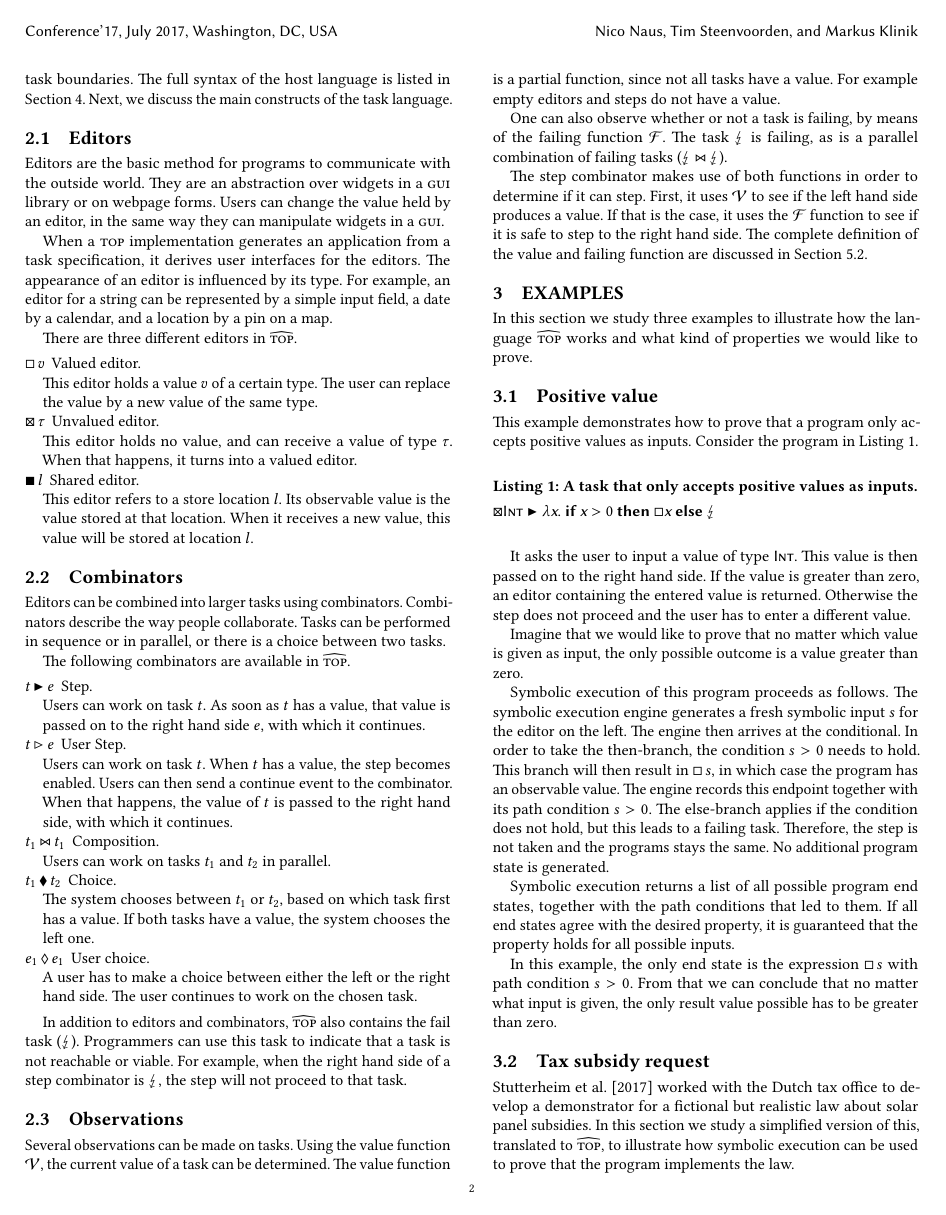
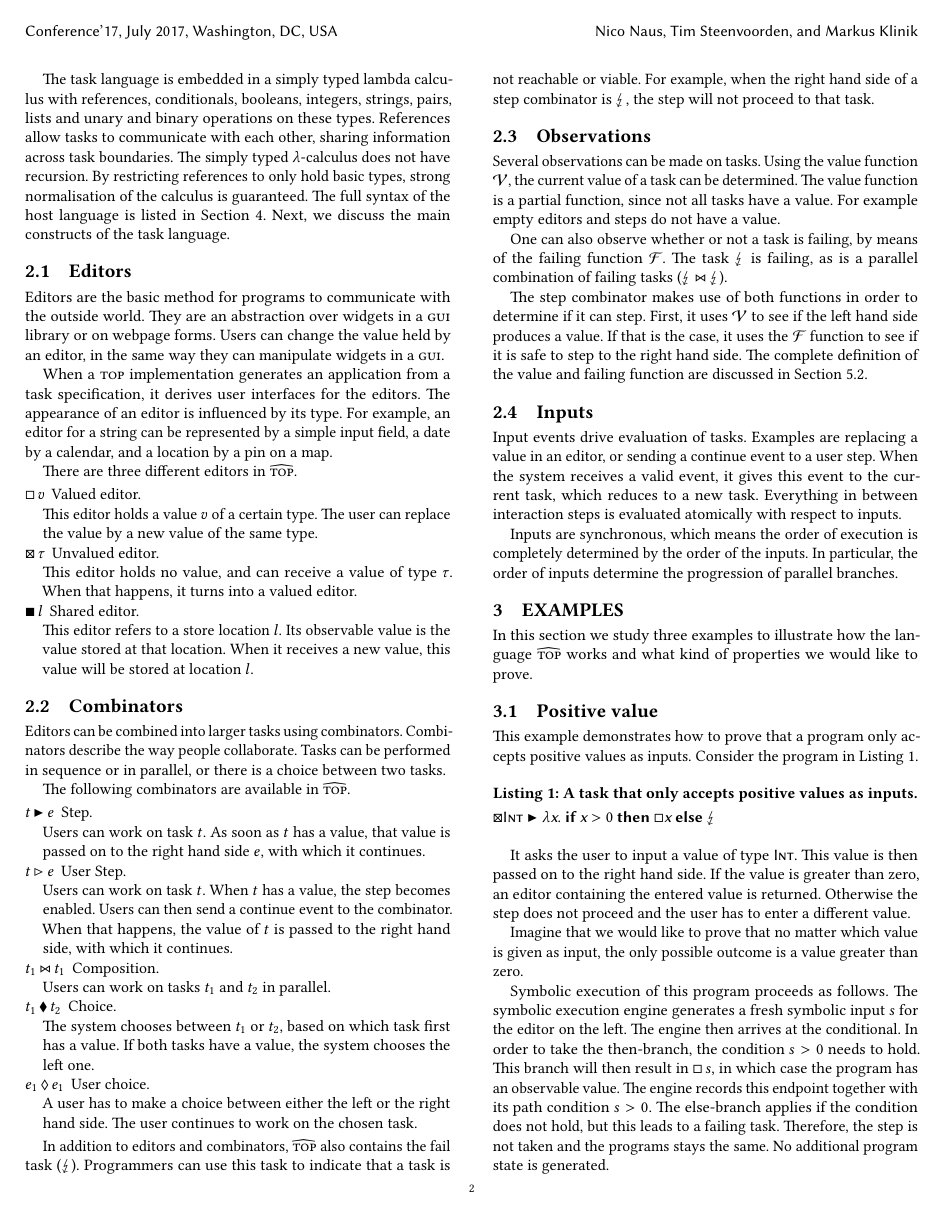
Before and after one commit to timjs/symbolic-tophat, a LaTeX paper (main.tex, which reads sections/intuition.tex): page 2 of 30. Compiled offline with pdfLaTeX.

Commit message:
process feedback from Sjaak

```diff
--- a/sections/intuition.tex
+++ b/sections/intuition.tex
@@ -13,6 +13,9 @@ Using combinators, tasks can be combined into larger tasks.
 
 The task language is embedded in a simply typed lambda calculus with references, conditionals, booleans, integers, strings, pairs, lists and unary and binary operations on these types.
 References allow tasks to communicate with each other, sharing information across task boundaries.
+The simply typed $\lambda$-calculus does not have recursion.
+By restricting references to only hold basic types,
+strong normalisation of the calculus is guaranteed.
 The full syntax of the host language is listed in \cref{sec:language}.
 Next, we discuss the main constructs of the task language.
 
@@ -90,3 +93,17 @@ The step combinator makes use of both functions in order to determine if it can
 First, it uses $\Value$ to see if the left hand side produces a value.
 If that is the case, it uses the $\Failing$ function to see if it is safe to step to the right hand side.
 The complete definition of the value and failing function are discussed in \cref{subsec:observations}.
+
+
+
+\subsection{Inputs}
+
+Input events drive evaluation of tasks.
+Examples are replacing a value in an editor,
+or sending a continue event to a user step.
+When the system receives a valid event, it gives this event to the current task, which reduces to a new task.
+Everything in between interaction steps is evaluated atomically with respect to inputs.
+% In this way the system communicates with the environment.
+
+Inputs are synchronous, which means the order of execution is completely determined by the order of the inputs.
+In particular, the order of inputs determine the progression of parallel branches.
```
Also changed, not shown: sections/introduction.tex (+4 -2 lines), sections/language.tex (+1 -1 lines), sections/semantics.tex (+9 -5 lines).
